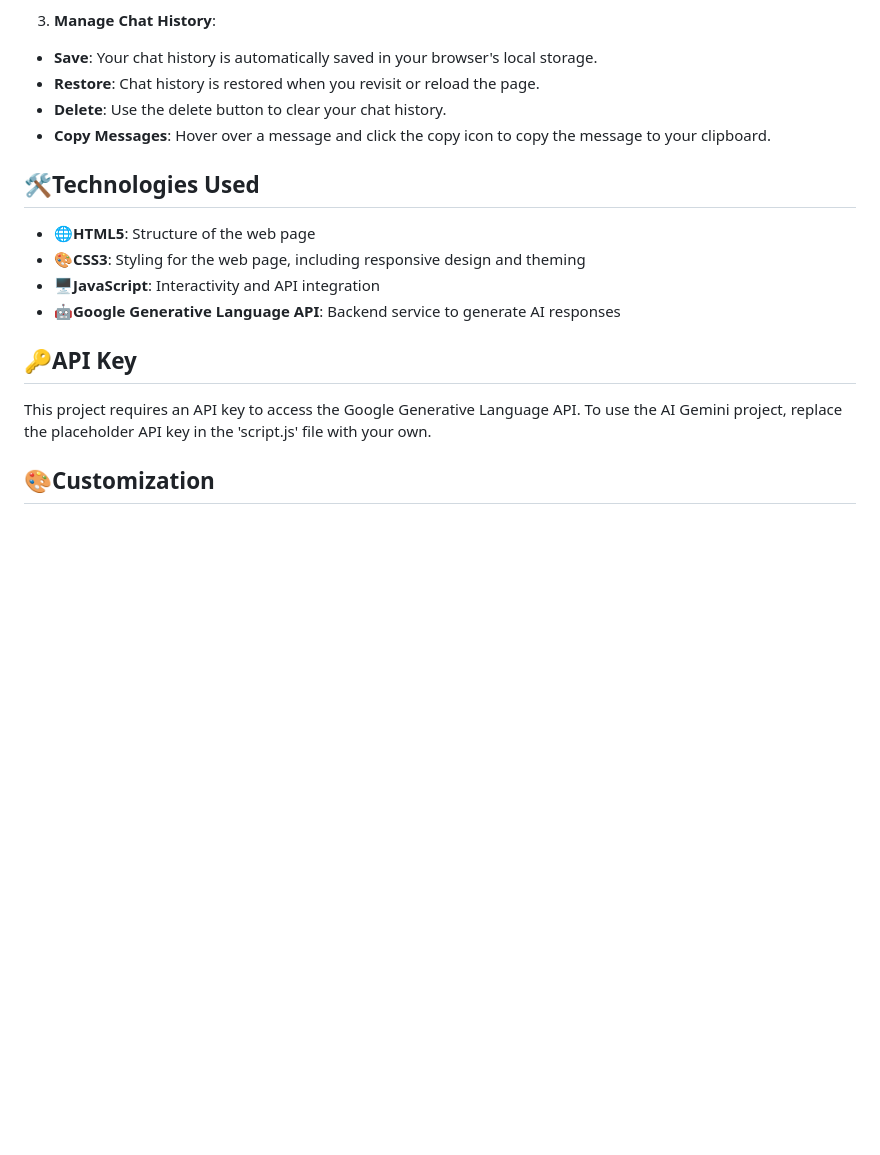
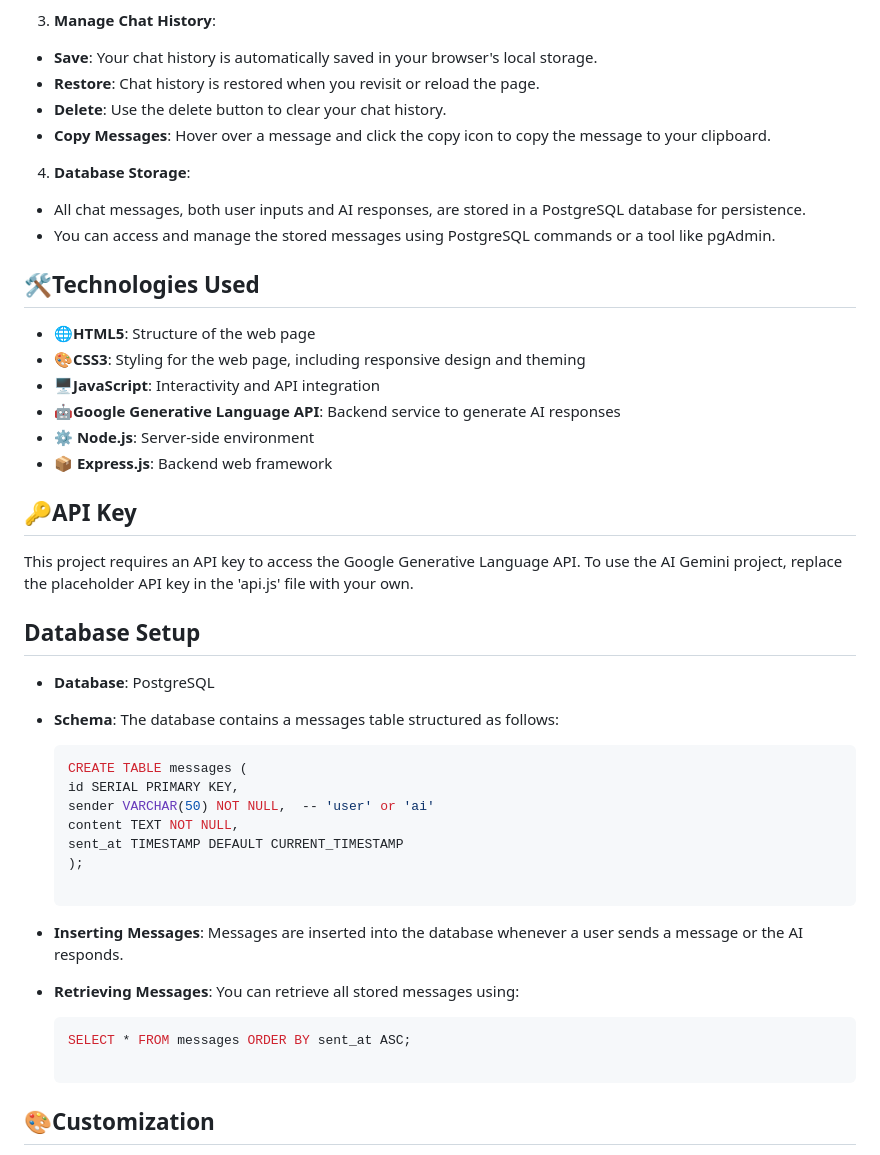
Before and after one commit to ChanwooBrianKim/AI-Gemini, a Markdown page: README.md, the part around the change printed below. GitHub-like rendering; blank space fills up the shorter version.

````diff
--- a/README.md
+++ b/README.md
@@ -47,14 +74,40 @@ AI Gemini is an interactive web-based chatbot powered by generative language mod
 - **Delete**: Use the delete button to clear your chat history.
 - **Copy Messages**: Hover over a message and click the copy icon to copy the message to your clipboard.
 
+4. **Database Storage**:
+
+- All chat messages, both user inputs and AI responses, are stored in a PostgreSQL database for persistence.
+- You can access and manage the stored messages using PostgreSQL commands or a tool like pgAdmin.
+
 ## 🛠️Technologies Used
 - 🌐**HTML5**: Structure of the web page
 - 🎨**CSS3**: Styling for the web page, including responsive design and theming
 - 🖥️**JavaScript**: Interactivity and API integration
 - 🤖**Google Generative Language API**: Backend service to generate AI responses
+- ⚙️ **Node.js**: Server-side environment
+- 📦 **Express.js**: Backend web framework
 
 ## 🔑API Key
-This project requires an API key to access the Google Generative Language API. To use the AI Gemini project, replace the placeholder API key in the 'script.js' file with your own.
+This project requires an API key to access the Google Generative Language API. To use the AI Gemini project, replace the placeholder API key in the 'api.js' file with your own.
+
+## Database Setup
+
+- **Database**: PostgreSQL
+- **Schema**: The database contains a messages table structured as follows:
+
+    ```bash
+    CREATE TABLE messages (
+    id SERIAL PRIMARY KEY,
+    sender VARCHAR(50) NOT NULL,  -- 'user' or 'ai'
+    content TEXT NOT NULL,
+    sent_at TIMESTAMP DEFAULT CURRENT_TIMESTAMP
+    );
+
+- **Inserting Messages**: Messages are inserted into the database whenever a user sends a message or the AI responds.
+- **Retrieving Messages**: You can retrieve all stored messages using:
+
+    ```bash
+    SELECT * FROM messages ORDER BY sent_at ASC;
 
 ## 🎨Customization
 - **Theming**: Modify the :'root' CSS variables in 'style.css' to customize the color scheme.
````
Also changed, not shown: other parts of README.md (+32 -3 lines).
